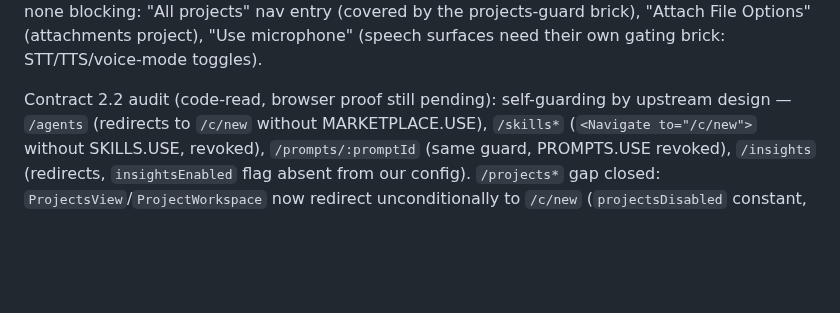
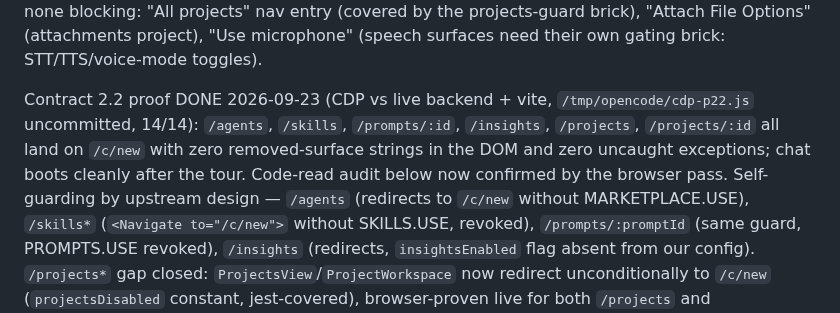
Before and after one commit to mansourvery-hub/Knowledgeable, a Markdown page: docs/agent-context/roadmap_and_state.md, the part around one of its changes. Rendered like a GitHub page; blank space fills up the shorter version.

Commit message:
docs: close §4 contract 2.2 with browser proof

```diff
--- a/docs/agent-context/roadmap_and_state.md
+++ b/docs/agent-context/roadmap_and_state.md
@@ -445,7 +445,7 @@ blocking: "All projects" nav entry (covered by the projects-guard brick),
 "Attach File Options" (attachments project), "Use microphone" (speech surfaces
 need their own gating brick: STT/TTS/voice-mode toggles).
 
-Contract 2.2 audit (code-read, browser proof still pending): self-guarding by
+Contract 2.2 proof DONE 2026-09-23 (CDP vs live backend + vite, `/tmp/opencode/cdp-p22.js` uncommitted, 14/14): `/agents`, `/skills`, `/prompts/:id`, `/insights`, `/projects`, `/projects/:id` all land on `/c/new` with zero removed-surface strings in the DOM and zero uncaught exceptions; chat boots cleanly after the tour. Code-read audit below now confirmed by the browser pass. Self-guarding by
 upstream design — `/agents` (redirects to `/c/new` without MARKETPLACE.USE),
 `/skills*` (`<Navigate to="/c/new">` without SKILLS.USE, revoked),
 `/prompts/:promptId` (same guard, PROMPTS.USE revoked), `/insights`
```
Also changed, not shown: other parts of docs/agent-context/roadmap_and_state.md (+1 -1 lines).
